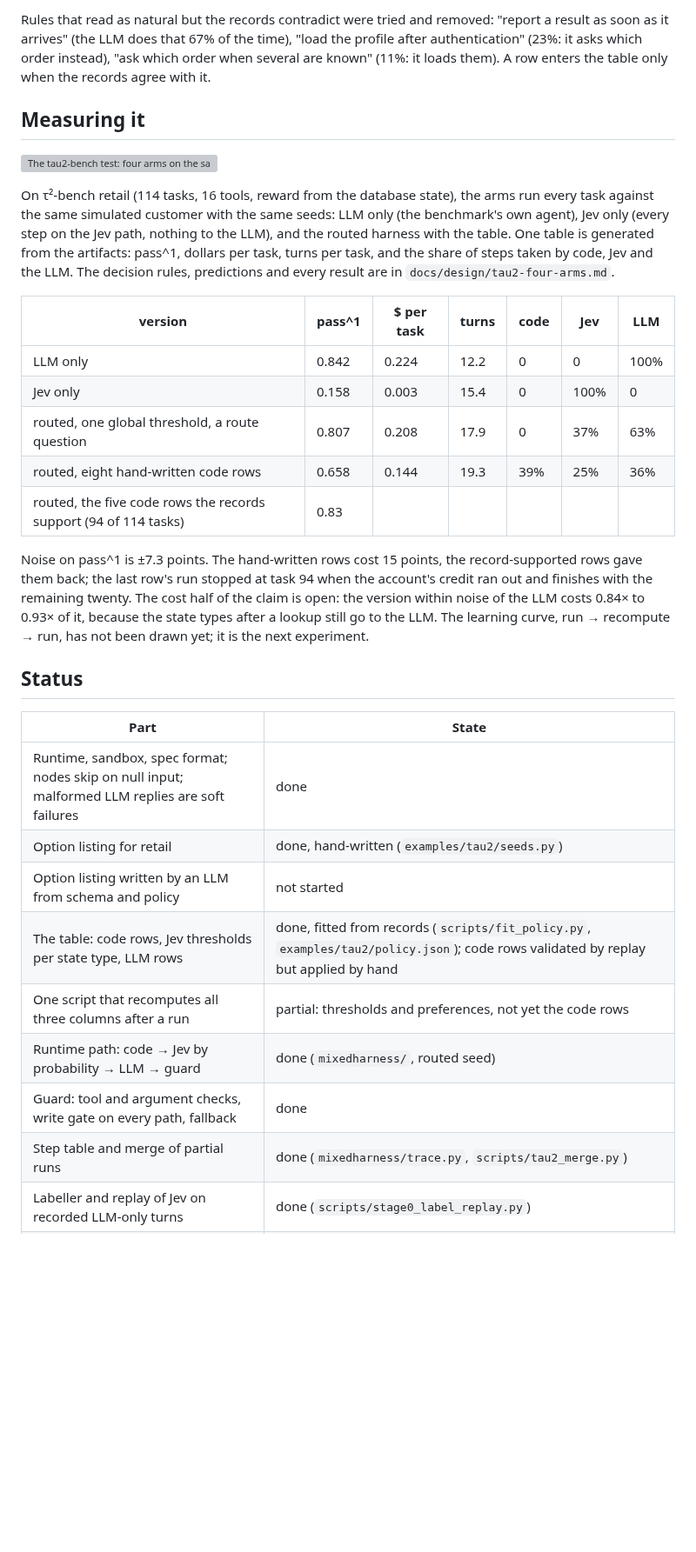
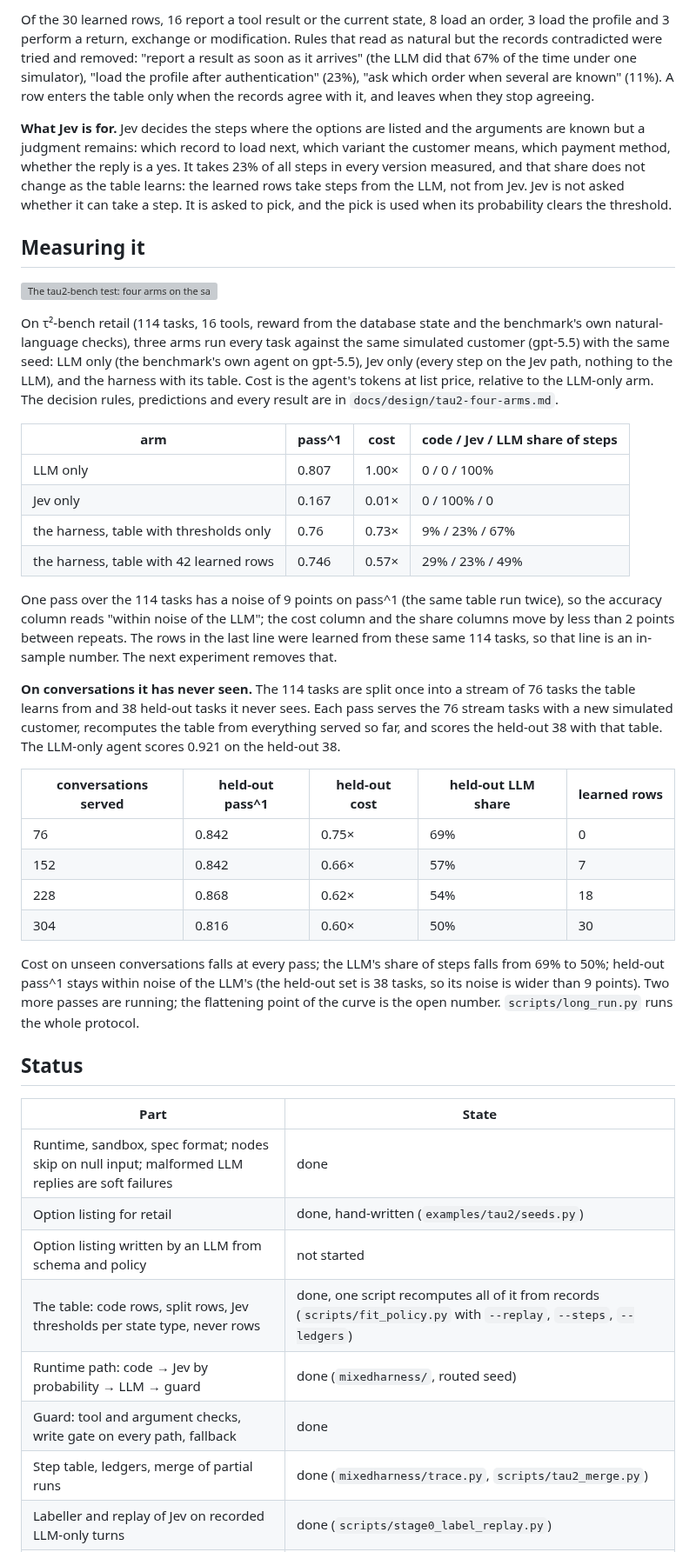
Before and after one commit to ShirleyHuang11/mixed_harness, a Markdown page: README.md, the part around one of its changes. Shown at 87% size. Drawn GitHub-style; blank space fills up the shorter version; grey boxes are pictures that could not be loaded.

Commit message:
README: current results (0.57x at parity within noise), the learning curve on unseen conversations through 304 served, learned rows with examples, what Jev is for, status and quick start

```diff
--- a/README.md
+++ b/README.md
@@ -63,32 +71,54 @@ episodes. A sample:
 
-Rules that read as natural but the records contradict were tried and removed: "report a result as soon as
-it arrives" (the LLM does that 67% of the time), "load the profile after authentication" (23%: it asks which
-order instead), "ask which order when several are known" (11%: it loads them). A row enters the table only
-when the records agree with it.
+Of the 30 learned rows, 16 report a tool result or the current state, 8 load an order, 3 load the profile
+and 3 perform a return, exchange or modification. Rules that read as natural but the records contradicted
+were tried and removed: "report a result as soon as it arrives" (the LLM did that 67% of the time under one
+simulator), "load the profile after authentication" (23%), "ask which order when several are known" (11%).
+A row enters the table only when the records agree with it, and leaves when they stop agreeing.
+
+**What Jev is for.** Jev decides the steps where the options are listed and the arguments are known but a
+judgment remains: which record to load next, which variant the customer means, which payment method, whether
+the reply is a yes. It takes 23% of all steps in every version measured, and that share does not change as
+the table learns: the learned rows take steps from the LLM, not from Jev. Jev is not asked whether it can
+take a step. It is asked to pick, and the pick is used when its probability clears the threshold.
 
 ## Measuring it
 
 ![The tau2-bench test: four arms on the same benchmark, one table](docs/media/fig_measurement.svg)
 
-On τ²-bench retail (114 tasks, 16 tools, reward from the database state), the arms run every task against the
-same simulated customer with the same seeds: LLM only (the benchmark's own agent), Jev only (every step on
-the Jev path, nothing to the LLM), and the routed harness with the table. One table is generated from the
-artifacts: pass^1, dollars per task, turns per task, and the share of steps taken by code, Jev and the LLM.
-The decision rules, predictions and every result are in `docs/design/tau2-four-arms.md`.
+On τ²-bench retail (114 tasks, 16 tools, reward from the database state and the benchmark's own
+natural-language checks), three arms run every task against the same simulated customer (gpt-5.5) with the
+same seed: LLM only (the benchmark's own agent on gpt-5.5), Jev only (every step on the Jev path, nothing to
+the LLM), and the harness with its table. Cost is the agent's tokens at list price, relative to the LLM-only
+arm. The decision rules, predictions and every result are in `docs/design/tau2-four-arms.md`.
 
-| version | pass^1 | $ per task | turns | code | Jev | LLM |
-|---|---|---|---|---|---|---|
-| LLM only | 0.842 | 0.224 | 12.2 | 0 | 0 | 100% |
-| Jev only | 0.158 | 0.003 | 15.4 | 0 | 100% | 0 |
-| routed, one global threshold, a route question | 0.807 | 0.208 | 17.9 | 0 | 37% | 63% |
-| routed, eight hand-written code rows | 0.658 | 0.144 | 19.3 | 39% | 25% | 36% |
-| routed, the five code rows the records support (94 of 114 tasks) | 0.83 | | | | | |
+| arm | pass^1 | cost | code / Jev / LLM share of steps |
+|---|---|---|---|
+| LLM only | 0.807 | 1.00× | 0 / 0 / 100% |
+| Jev only | 0.167 | 0.01× | 0 / 100% / 0 |
+| the harness, table with thresholds only | 0.76 | 0.73× | 9% / 23% / 67% |
+| the harness, table with 42 learned rows | 0.746 | 0.57× | 29% / 23% / 49% |
 
-Noise on pass^1 is ±7.3 points. The hand-written rows cost 15 points, the record-supported rows gave them
-back; the last row's run stopped at task 94 when the account's credit ran out and finishes with the remaining
-twenty. The cost half of the claim is open: the version within noise of the LLM costs 0.84× to 0.93× of it,
-because the state types after a lookup still go to the LLM. The learning curve, run → recompute → run, has
-not been drawn yet; it is the next experiment.
+One pass over the 114 tasks has a noise of 9 points on pass^1 (the same table run twice), so the accuracy
+column reads "within noise of the LLM"; the cost column and the share columns move by less than 2 points
+between repeats. The rows in the last line were learned from these same 114 tasks, so that line is an
+in-sample number. The next experiment removes that.
+
+**On conversations it has never seen.** The 114 tasks are split once into a stream of 76 tasks the table
+learns from and 38 held-out tasks it never sees. Each pass serves the 76 stream tasks with a new simulated
+customer, recomputes the table from everything served so far, and scores the held-out 38 with that table.
+The LLM-only agent scores 0.921 on the held-out 38.
+
+| conversations served | held-out pass^1 | held-out cost | held-out LLM share | learned rows |
+|---|---|---|---|---|
+| 76 | 0.842 | 0.75× | 69% | 0 |
+| 152 | 0.842 | 0.66× | 57% | 7 |
+| 228 | 0.868 | 0.62× | 54% | 18 |
+| 304 | 0.816 | 0.60× | 50% | 30 |
+
+Cost on unseen conversations falls at every pass; the LLM's share of steps falls from 69% to 50%; held-out
+pass^1 stays within noise of the LLM's (the held-out set is 38 tasks, so its noise is wider than 9 points).
+Two more passes are running; the flattening point of the curve is the open number. `scripts/long_run.py`
+runs the whole protocol.
 
 ## Status
 
@@ -97,9 +127,8 @@ not been drawn yet; it is the next experiment.
 | Runtime, sandbox, spec format; nodes skip on null input; malformed LLM replies are soft failures | done |
 | Option listing for retail | done, hand-written (`examples/tau2/seeds.py`) |
 | Option listing written by an LLM from schema and policy | not started |
-| The table: code rows, Jev thresholds per state type, LLM rows | done, fitted from records (`scripts/fit_policy.py`, `examples/tau2/policy.json`); code rows validated by replay but applied by hand |
-| One script that recomputes all three columns after a run | partial: thresholds and preferences, not yet the code rows |
+| The table: code rows, split rows, Jev thresholds per state type, never rows | done, one script recomputes all of it from records (`scripts/fit_policy.py` with `--replay`, `--steps`, `--ledgers`) |
 | Runtime path: code → Jev by probability → LLM → guard | done (`mixedharness/`, routed seed) |
 | Guard: tool and argument checks, write gate on every path, fallback | done |
-| Step table and merge of partial runs | done (`mixedharness/trace.py`, `scripts/tau2_merge.py`) |
+| Step table, ledgers, merge of partial runs | done (`mixedharness/trace.py`, `scripts/tau2_merge.py`) |
 | Labeller and replay of Jev on recorded LLM-only turns | done (`scripts/stage0_label_replay.py`) |
```
Also changed, not shown: other parts of README.md (+36 -24 lines).
